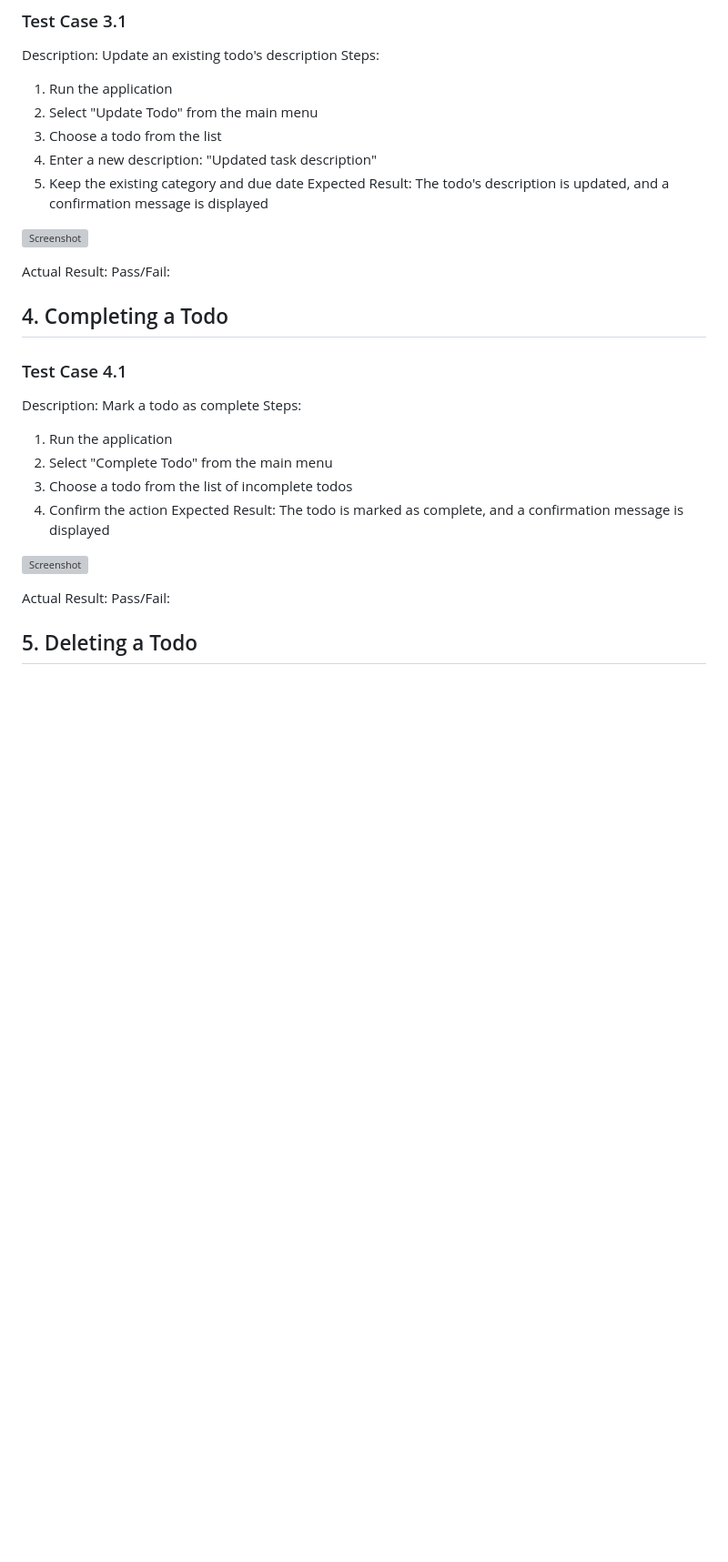
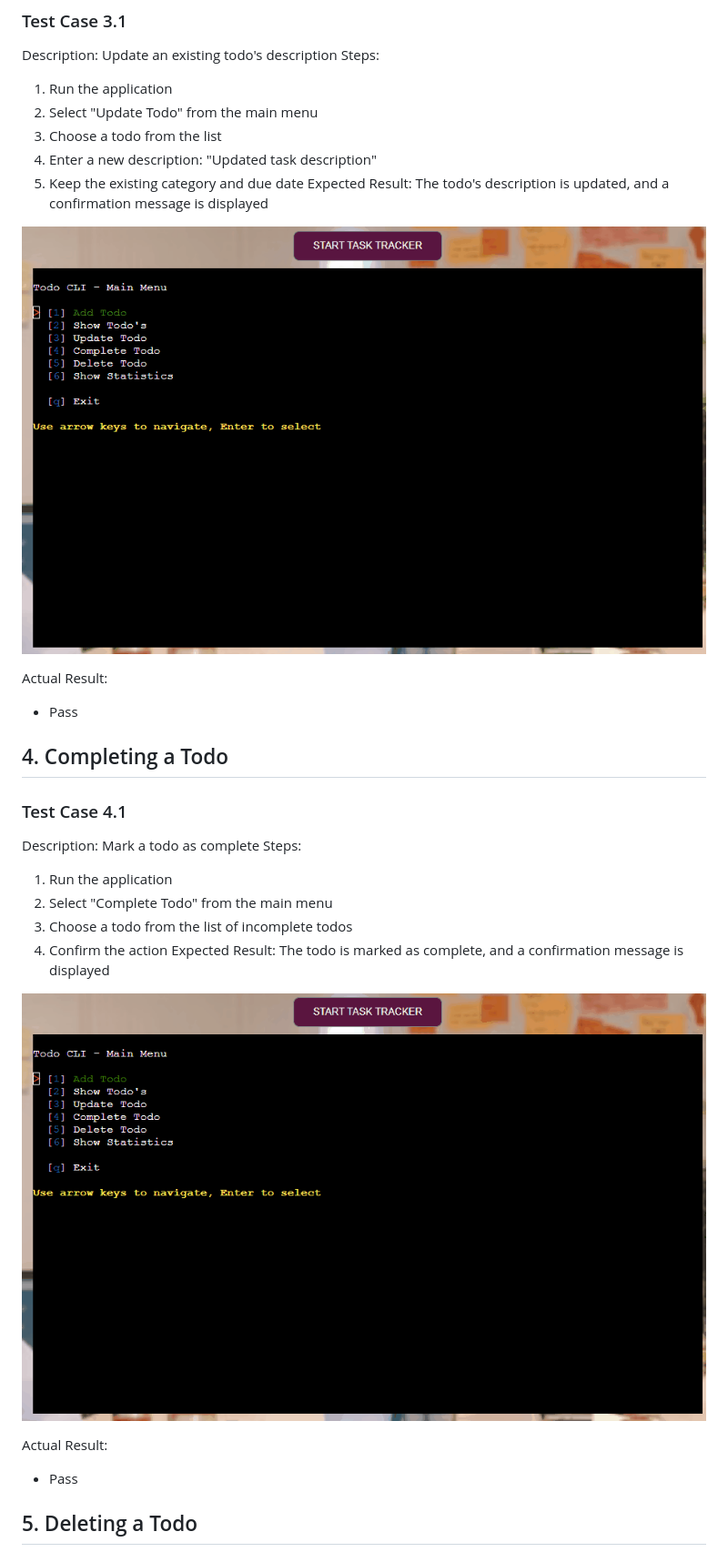
Before and after one commit to Lorenz-127/PP3-task-tracker-cli, a Markdown page: docs/manual_tests.md, the part around the change printed below. Shown: that part at 91% size. Drawn GitHub-style; pictures changed too: resources/complet_todo.gif (added), resources/update_todo.gif (added); blank space fills up the shorter version; grey boxes are pictures that could not be loaded.

Commit message:
docs(readme): Add gifs to manual_testing
- Add update todo 3.1 gif
- Add complete todo 4.1 gif
- Add delete todo 5.1 gif
- Add viewing statistics 6.1 gif

```diff
--- a/docs/manual_tests.md
+++ b/docs/manual_tests.md
@@ -57,10 +57,10 @@ Steps:
 5. Keep the existing category and due date
 Expected Result: The todo's description is updated, and a confirmation message is displayed
 
-![Screenshot](/resources/manual_test_1.png)
+![Screenshot](/resources/update_todo.gif)
 
 Actual Result:
-Pass/Fail:
+- Pass
 
 ## 4. Completing a Todo
 
@@ -73,10 +73,10 @@ Steps:
 4. Confirm the action
 Expected Result: The todo is marked as complete, and a confirmation message is displayed
 
-![Screenshot](/resources/manual_test_1.png)
+![Screenshot](/resources/complet_todo.gif)
 
 Actual Result:
-Pass/Fail:
+- Pass
 
 ## 5. Deleting a Todo
 
```
Also changed, not shown: other parts of docs/manual_tests.md (+4 -4 lines), resources/deleting_todo.gif (added), resources/show_statistics.gif (added).
